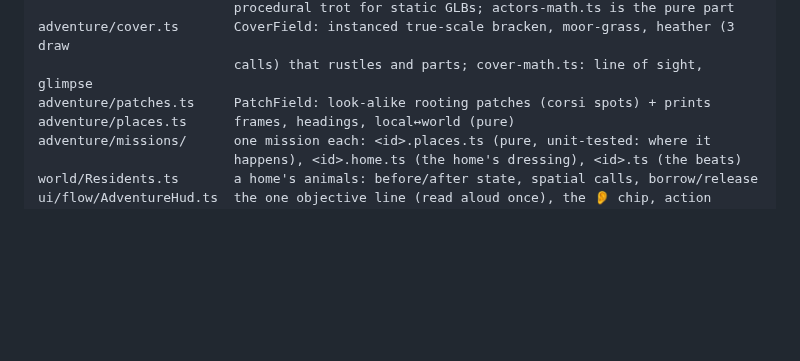
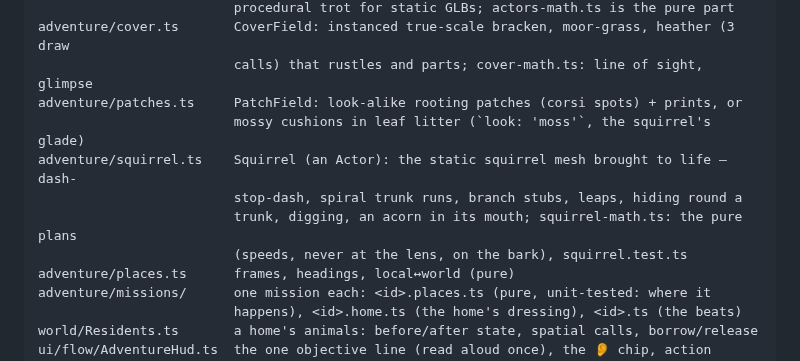
Before and after one commit to FlorisMo/alvah, a Markdown page: games/Ranger-Adventures/ARCHITECTURE.md, the part around the change. Drawn GitHub-style; blank space fills up the shorter version.

Commit message:
ranger(eekhoorn): the architecture map names the squirrel and the mossy glade spots
Co-Authored-By: Claude Opus 5.5 (1M context) <noreply@anthropic.com>

```diff
--- a/games/Ranger-Adventures/ARCHITECTURE.md
+++ b/games/Ranger-Adventures/ARCHITECTURE.md
@@ -77,7 +77,12 @@ adventure/actors.ts      Actor: calm behaviours (idle, root, go, follow, look, s
                          procedural trot for static GLBs; actors-math.ts is the pure part
 adventure/cover.ts       CoverField: instanced true-scale bracken, moor-grass, heather (3 draw
                          calls) that rustles and parts; cover-math.ts: line of sight, glimpse
-adventure/patches.ts     PatchField: look-alike rooting patches (corsi spots) + prints
+adventure/patches.ts     PatchField: look-alike rooting patches (corsi spots) + prints, or
+                         mossy cushions in leaf litter (`look: 'moss'`, the squirrel's glade)
+adventure/squirrel.ts    Squirrel (an Actor): the static squirrel mesh brought to life — dash-
+                         stop-dash, spiral trunk runs, branch stubs, leaps, hiding round a
+                         trunk, digging, an acorn in its mouth; squirrel-math.ts: the pure plans
+                         (speeds, never at the lens, on the bark), squirrel.test.ts
 adventure/places.ts      frames, headings, local↔world (pure)
 adventure/missions/      one mission each: <id>.places.ts (pure, unit-tested: where it
                          happens), <id>.home.ts (the home's dressing), <id>.ts (the beats)
```
